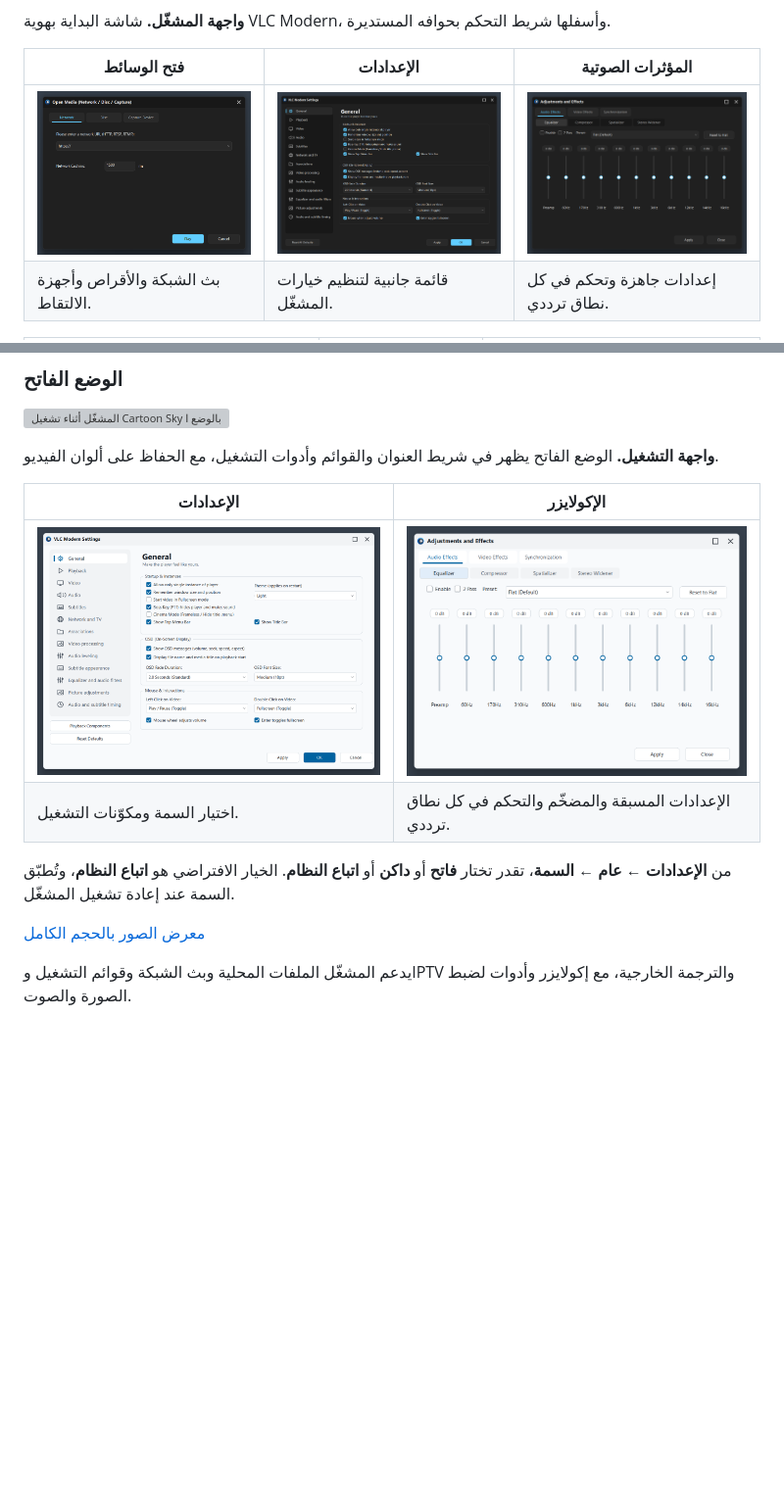
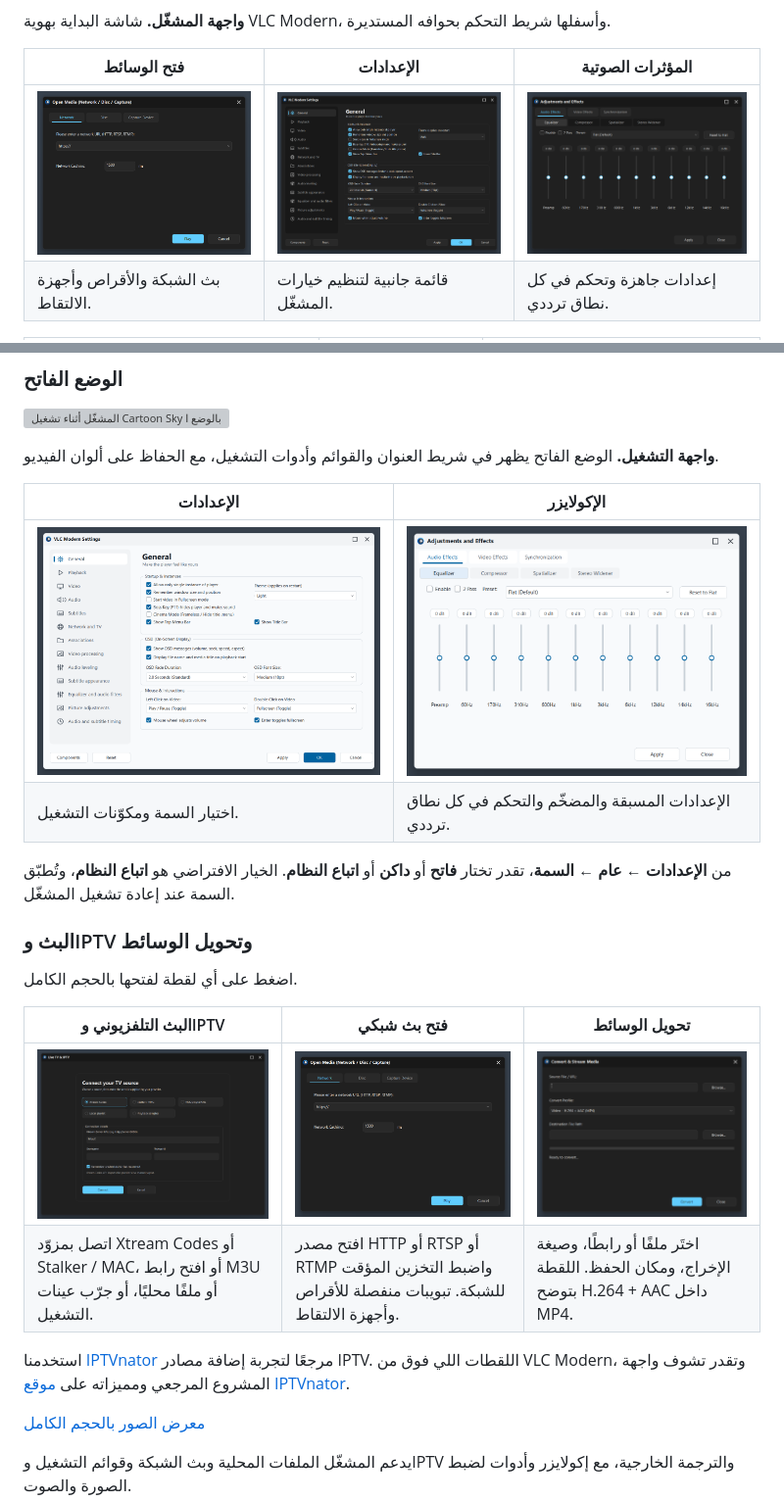
Before and after one commit to Diagoo1/VLC-Modern, a Markdown page: README_AR.md, 2 parts joined by grey strips. Shown at 98% size. Rendered like a GitHub page; pictures changed too: docs/screenshots/convert-stream.png (added), docs/screenshots/iptv.png, docs/screenshots/light-preferences.png; blank space fills up the shorter version; grey boxes are pictures that could not be loaded.

Commit message:
Refresh settings, IPTV and streaming screenshots

```diff
--- a/README_AR.md
+++ b/README_AR.md
@@ -46,6 +46,17 @@
 
 من **الإعدادات ← عام ← السمة**، تقدر تختار **فاتح** أو **داكن** أو **اتباع النظام**. الخيار الافتراضي هو **اتباع النظام**، وتُطبّق السمة عند إعادة تشغيل المشغّل.
 
+### البث وIPTV وتحويل الوسائط
+
+اضغط على أي لقطة لفتحها بالحجم الكامل.
+
+| البث التلفزيوني وIPTV | فتح بث شبكي | تحويل الوسائط |
+| --- | --- | --- |
+| [![إعداد مصادر البث التلفزيوني](docs/screenshots/iptv.png)](docs/screenshots/iptv.png) | [![فتح رابط بث شبكي](docs/screenshots/open-media.png)](docs/screenshots/open-media.png) | [![إعداد تحويل ملف وسائط](docs/screenshots/convert-stream.png)](docs/screenshots/convert-stream.png) |
+| اتصل بمزوّد Xtream Codes أو Stalker / MAC، أو افتح رابط M3U أو ملفًا محليًا، أو جرّب عينات التشغيل. | افتح مصدر HTTP أو RTSP أو RTMP واضبط التخزين المؤقت للشبكة. تبويبات منفصلة للأقراص وأجهزة الالتقاط. | اختَر ملفًا أو رابطًا، وصيغة الإخراج، ومكان الحفظ. اللقطة بتوضح H.264 + AAC داخل MP4. |
+
+استخدمنا [IPTVnator](https://github.com/4gray/iptvnator) مرجعًا لتجربة إضافة مصادر IPTV. اللقطات اللي فوق من VLC Modern، وتقدر تشوف واجهة المشروع المرجعي ومميزاته على [موقع IPTVnator](https://4gray.github.io/iptvnator/).
+
 [معرض الصور بالحجم الكامل](docs/SCREENSHOTS.md)
 
 يدعم المشغّل الملفات المحلية وبث الشبكة وقوائم التشغيل وIPTV والترجمة الخارجية، مع إكولايزر وأدوات لضبط الصورة والصوت.
```
Also changed, not shown: README.md (+11 -0 lines), docs/SCREENSHOTS.md (+13 -1 lines).
